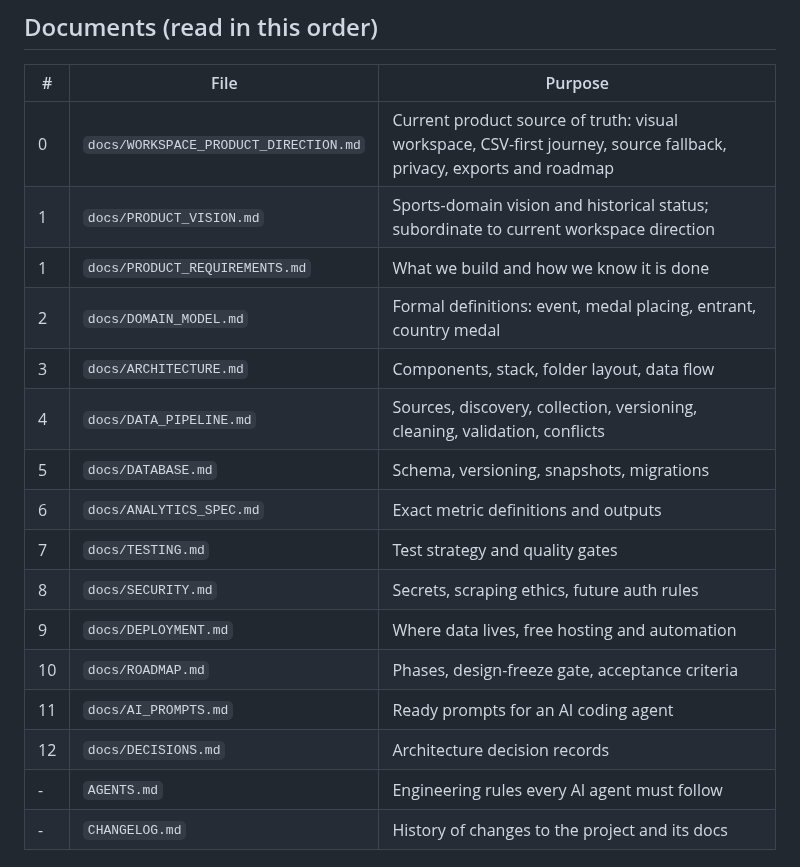
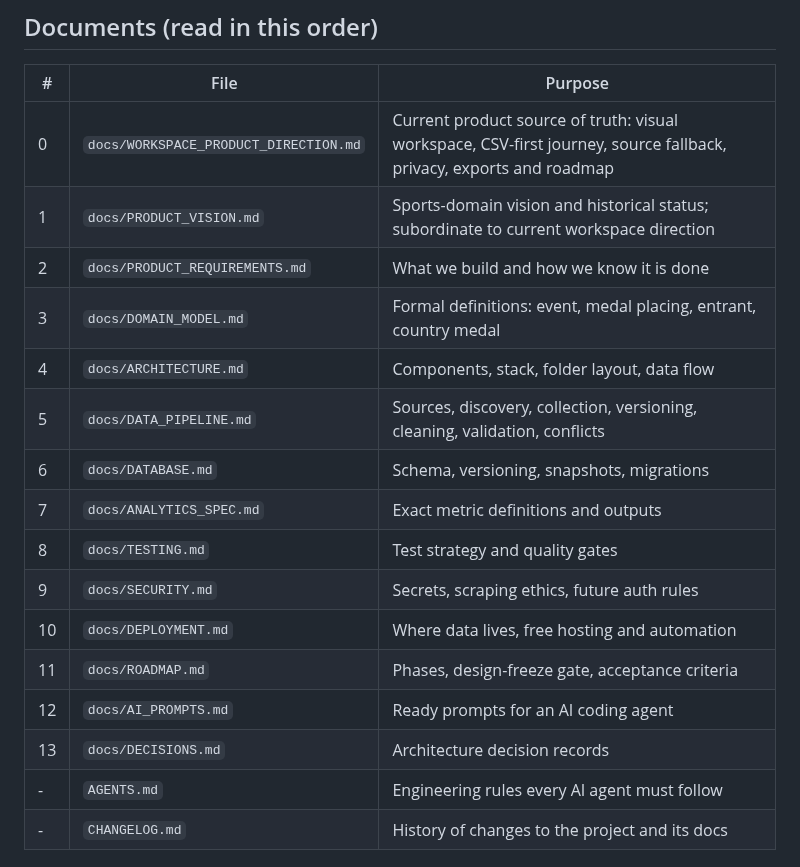
Before and after one commit to yourentertainments10-coder/ResearchFlow, a Markdown page: README.md, the part around the change. Rendered like a GitHub page.

Commit message:
docs: fix README document index numbering

```diff
--- a/README.md
+++ b/README.md
@@ -31,18 +31,18 @@ Everything in the core system is free: Python, pandas, PostgreSQL (Neon free pla
 |---|------|---------|
 | 0 | `docs/WORKSPACE_PRODUCT_DIRECTION.md` | Current product source of truth: visual workspace, CSV-first journey, source fallback, privacy, exports and roadmap |
 | 1 | `docs/PRODUCT_VISION.md` | Sports-domain vision and historical status; subordinate to current workspace direction |
-| 1 | `docs/PRODUCT_REQUIREMENTS.md` | What we build and how we know it is done |
-| 2 | `docs/DOMAIN_MODEL.md` | Formal definitions: event, medal placing, entrant, country medal |
-| 3 | `docs/ARCHITECTURE.md` | Components, stack, folder layout, data flow |
-| 4 | `docs/DATA_PIPELINE.md` | Sources, discovery, collection, versioning, cleaning, validation, conflicts |
-| 5 | `docs/DATABASE.md` | Schema, versioning, snapshots, migrations |
-| 6 | `docs/ANALYTICS_SPEC.md` | Exact metric definitions and outputs |
-| 7 | `docs/TESTING.md` | Test strategy and quality gates |
-| 8 | `docs/SECURITY.md` | Secrets, scraping ethics, future auth rules |
-| 9 | `docs/DEPLOYMENT.md` | Where data lives, free hosting and automation |
-| 10 | `docs/ROADMAP.md` | Phases, design-freeze gate, acceptance criteria |
-| 11 | `docs/AI_PROMPTS.md` | Ready prompts for an AI coding agent |
-| 12 | `docs/DECISIONS.md` | Architecture decision records |
+| 2 | `docs/PRODUCT_REQUIREMENTS.md` | What we build and how we know it is done |
+| 3 | `docs/DOMAIN_MODEL.md` | Formal definitions: event, medal placing, entrant, country medal |
+| 4 | `docs/ARCHITECTURE.md` | Components, stack, folder layout, data flow |
+| 5 | `docs/DATA_PIPELINE.md` | Sources, discovery, collection, versioning, cleaning, validation, conflicts |
+| 6 | `docs/DATABASE.md` | Schema, versioning, snapshots, migrations |
+| 7 | `docs/ANALYTICS_SPEC.md` | Exact metric definitions and outputs |
+| 8 | `docs/TESTING.md` | Test strategy and quality gates |
+| 9 | `docs/SECURITY.md` | Secrets, scraping ethics, future auth rules |
+| 10 | `docs/DEPLOYMENT.md` | Where data lives, free hosting and automation |
+| 11 | `docs/ROADMAP.md` | Phases, design-freeze gate, acceptance criteria |
+| 12 | `docs/AI_PROMPTS.md` | Ready prompts for an AI coding agent |
+| 13 | `docs/DECISIONS.md` | Architecture decision records |
 | - | `AGENTS.md` | Engineering rules every AI agent must follow |
 | - | `CHANGELOG.md` | History of changes to the project and its docs |
 
```
